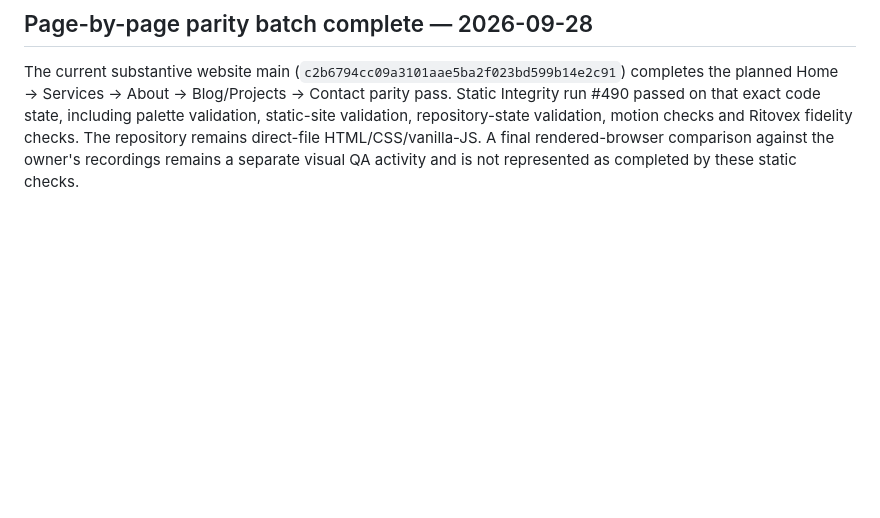
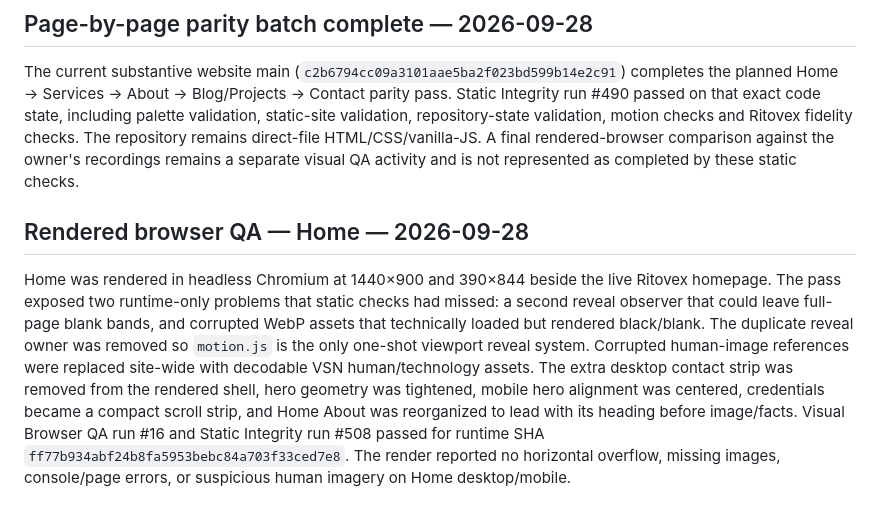
Before and after one commit to Vertex-Systems-Network/vsn-website, a Markdown page: README.md, the part around the change. Rendered like a GitHub page; blank space fills up the shorter version.

Commit message:
Document rendered Home browser QA

```diff
--- a/README.md
+++ b/README.md
@@ -332,3 +332,7 @@ The Contact page now opens with three explicit routes—structured project brief
 ## Page-by-page parity batch complete — 2026-09-28
 
 The current substantive website main (`c2b6794cc09a3101aae5ba2f023bd599b14e2c91`) completes the planned Home → Services → About → Blog/Projects → Contact parity pass. Static Integrity run #490 passed on that exact code state, including palette validation, static-site validation, repository-state validation, motion checks and Ritovex fidelity checks. The repository remains direct-file HTML/CSS/vanilla-JS. A final rendered-browser comparison against the owner's recordings remains a separate visual QA activity and is not represented as completed by these static checks.
+
+## Rendered browser QA — Home — 2026-09-28
+
+Home was rendered in headless Chromium at 1440×900 and 390×844 beside the live Ritovex homepage. The pass exposed two runtime-only problems that static checks had missed: a second reveal observer that could leave full-page blank bands, and corrupted WebP assets that technically loaded but rendered black/blank. The duplicate reveal owner was removed so `motion.js` is the only one-shot viewport reveal system. Corrupted human-image references were replaced site-wide with decodable VSN human/technology assets. The extra desktop contact strip was removed from the rendered shell, hero geometry was tightened, mobile hero alignment was centered, credentials became a compact scroll strip, and Home About was reorganized to lead with its heading before image/facts. Visual Browser QA run #16 and Static Integrity run #508 passed for runtime SHA `ff77b934abf24b8fa5953bebc84a703f33ced7e8`. The render reported no horizontal overflow, missing images, console/page errors, or suspicious human imagery on Home desktop/mobile.
```
